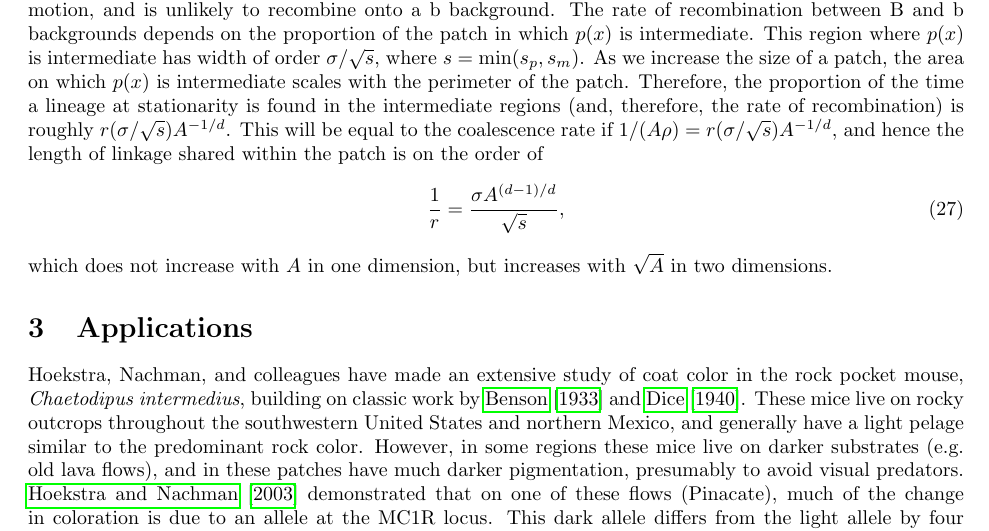
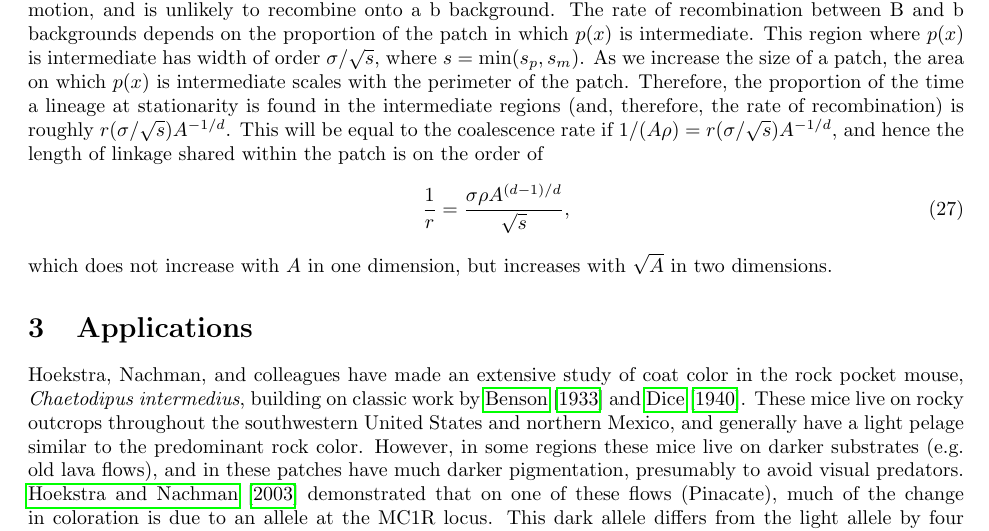
Before and after one commit to petrelharp/spatial_selection, a LaTeX document (patchy-selection-paper.tex): part of page 13 of 28, cut so that both start at the same text. Compiled offline with pdfLaTeX.

Commit message:
missing rho

```diff
--- a/patchy-selection-paper.tex
+++ b/patchy-selection-paper.tex
@@ -945,7 +945,7 @@ This will be equal to the coalescence rate if
 $1/(A\rho) = r (\sigma/\sqrt{s}) A^{-1/d}$,
 and hence the length of linkage shared within the patch is on the order of
 \begin{align}
-  \frac{1}{r} = \frac{ \sigma A^{(d-1)/d} }{\sqrt{s}} ,
+  \frac{1}{r} = \frac{ \sigma \rho A^{(d-1)/d} }{\sqrt{s}} ,
 \end{align}
 which does not increase with $A$ in one dimension,
 but increases with $\sqrt{A}$ in two dimensions.
```
